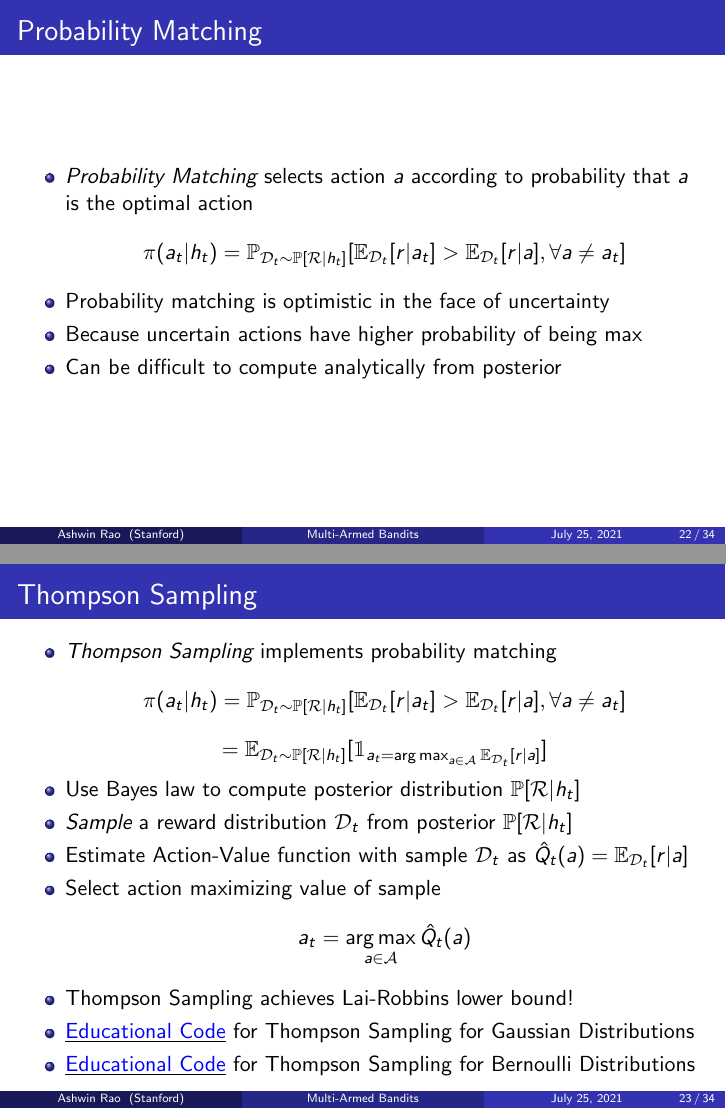
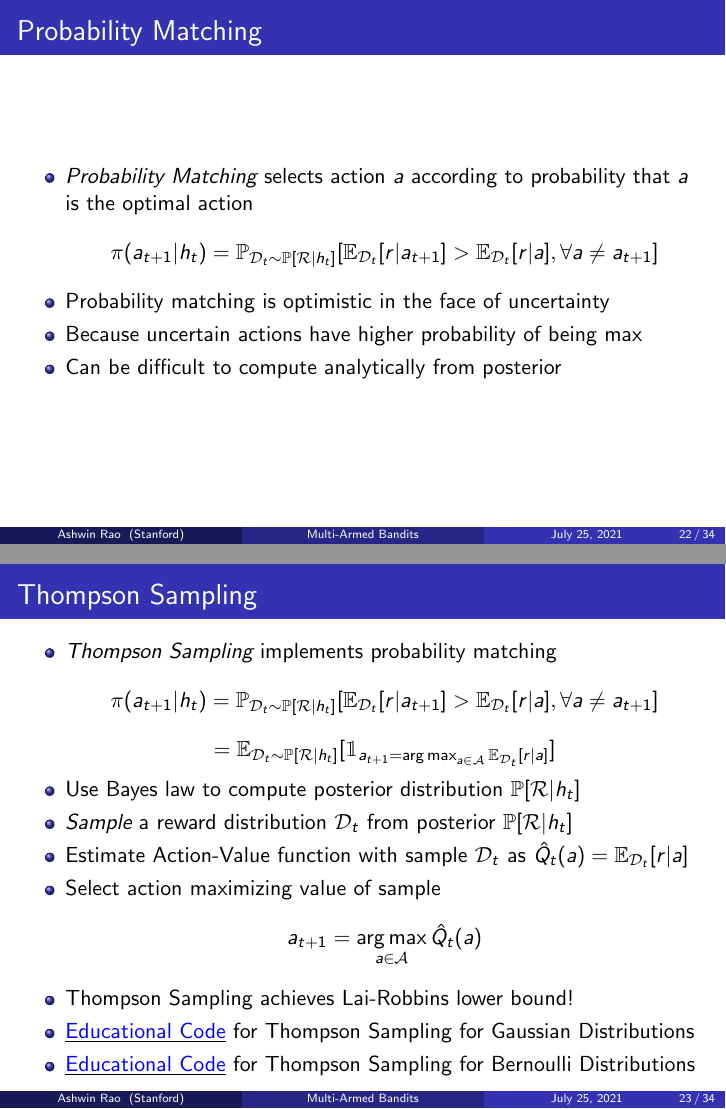
Before and after one commit to coverdrive/technical-documents, LaTeX slides (finance/cme241/MultiArmedBandits.tex): pages 22 and 23 of 34, joined at a grey line. Compiled offline with pdfLaTeX.

Commit message:
small fix

```diff
--- a/finance/cme241/MultiArmedBandits.tex
+++ b/finance/cme241/MultiArmedBandits.tex
@@ -425,7 +425,7 @@ $$a_{t+1} = \argmax_{a\in\mathcal{A}} \mathbb{E}[\mu_a + \frac {c \cdot \sigma_a
 \pause
 \begin{itemize}[<+->]
 \item {\em Probability Matching} selects action $a$ according to probability that $a$ is the optimal action
-$$\pi(a_t|h_t) = \mathbb{P}_{\mathcal{D}_t\sim \mathbb{P}[\mathcal{R}|h_t]}[\mathbb{E}_{\mathcal{D}_t}[r|a_t] > \mathbb{E}_{\mathcal{D}_t}[r|a], \forall a \neq a_t]$$
+$$\pi(a_{t+1}|h_t) = \mathbb{P}_{\mathcal{D}_t\sim \mathbb{P}[\mathcal{R}|h_t]}[\mathbb{E}_{\mathcal{D}_t}[r|a_{t+1}] > \mathbb{E}_{\mathcal{D}_t}[r|a], \forall a \neq a_{t+1}]$$
 \item Probability matching is optimistic in the face of uncertainty
 \item Because uncertain actions have higher probability of being max
 \item Can be difficult to compute analytically from posterior
@@ -437,13 +437,13 @@ $$\pi(a_t|h_t) = \mathbb{P}_{\mathcal{D}_t\sim \mathbb{P}[\mathcal{R}|h_t]}[\mat
 \pause
 \begin{itemize}[<+->]
 \item {\em Thompson Sampling} implements probability matching
-$$\pi(a_t|h_t) = \mathbb{P}_{\mathcal{D}_t\sim \mathbb{P}[\mathcal{R}|h_t]}[\mathbb{E}_{\mathcal{D}_t}[r|a_t] > \mathbb{E}_{\mathcal{D}_t}[r|a], \forall a \neq a_t]$$
-$$=\mathbb{E}_{\mathcal{D}_t\sim \mathbb{P}[\mathcal{R}|h_t]}[\mathbbm{1}_{a_t=\argmax_{a\in\mathcal{A}} \mathbb{E}_{\mathcal{D}_t}[r|a]}]$$
+$$\pi(a_{t+1}|h_t) = \mathbb{P}_{\mathcal{D}_t\sim \mathbb{P}[\mathcal{R}|h_t]}[\mathbb{E}_{\mathcal{D}_t}[r|a_{t+1}] > \mathbb{E}_{\mathcal{D}_t}[r|a], \forall a \neq a_{t+1}]$$
+$$=\mathbb{E}_{\mathcal{D}_t\sim \mathbb{P}[\mathcal{R}|h_t]}[\mathbbm{1}_{a_{t+1}=\argmax_{a\in\mathcal{A}} \mathbb{E}_{\mathcal{D}_t}[r|a]}]$$
 \item Use Bayes law to compute posterior distribution $\mathbb{P}[\mathcal{R}|h_t]$
 \item {\em Sample} a reward distribution $\mathcal{D}_t$ from posterior $\mathbb{P}[\mathcal{R}|h_t]$
 \item Estimate Action-Value function with sample $\mathcal{D}_t$ as $\hat{Q}_t(a) = \mathbb{E}_{\mathcal{D}_t}[r|a]$
 \item Select action maximizing value of sample
-$$a_t = \argmax_{a\in\mathcal{A}} \hat{Q}_t(a)$$
+$$a_{t+1} = \argmax_{a\in\mathcal{A}} \hat{Q}_t(a)$$
 \item Thompson Sampling achieves Lai-Robbins lower bound!
 \item \href{https://github.com/TikhonJelvis/RL-book/tree/master/rl/chapter14/ts_gaussian.py}{\underline{\textcolor{blue}{Educational Code}}} for Thompson Sampling for Gaussian Distributions
 \item \href{https://github.com/TikhonJelvis/RL-book/tree/master/rl/chapter14/ts_bernoulli.py}{\underline{\textcolor{blue}{Educational Code}}} for Thompson Sampling for Bernoulli Distributions
```
Also changed, not shown: finance/cme241/MultiArmedBandits.pdf, finance/cme241/MultiArmedBandits.tex (4 more changed lines).
